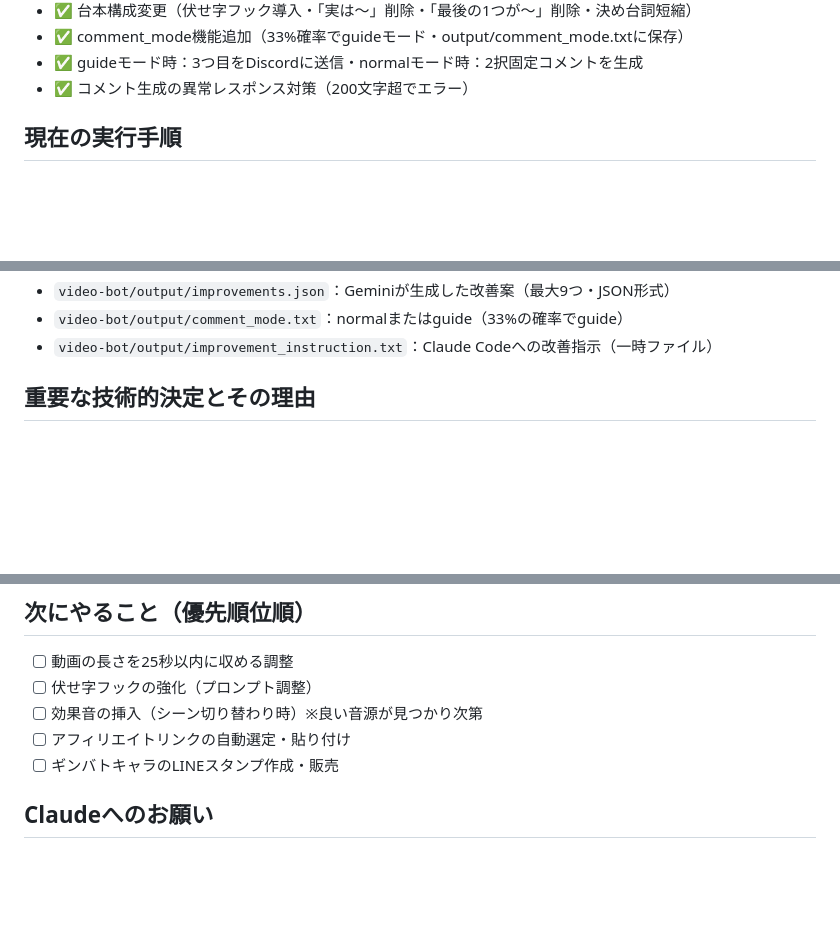
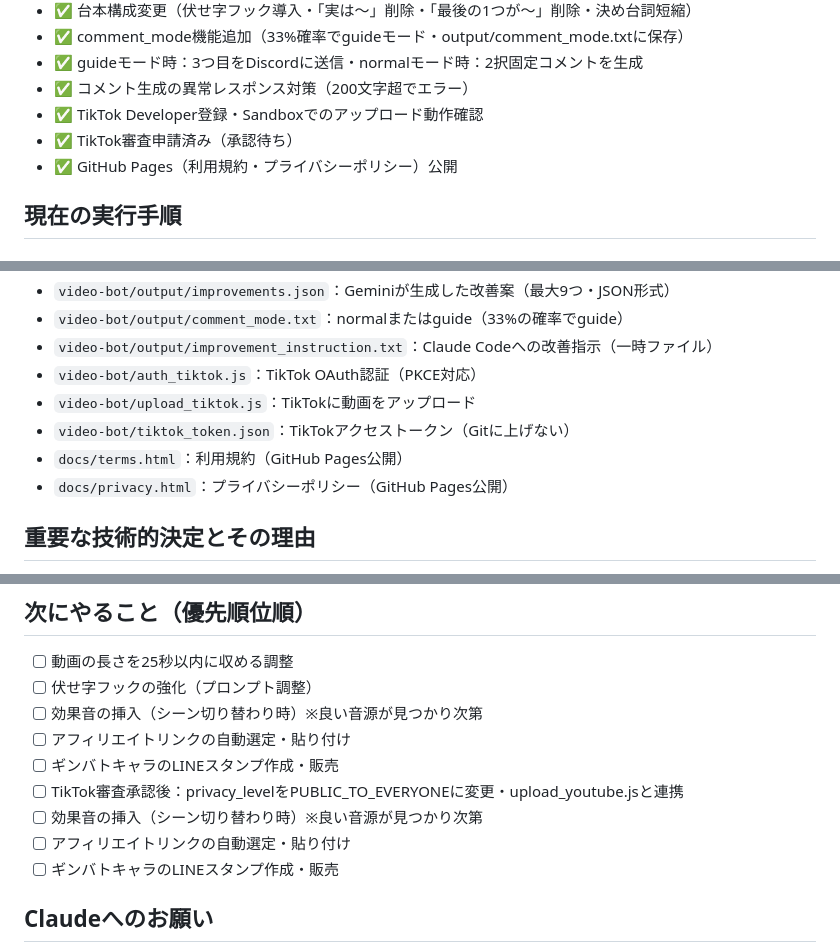
Before and after one commit to elfkatze2-cloud/mopuko-bot, a Markdown page: CLAUDE.md, 3 parts joined by grey strips. GitHub-like rendering; blank space fills up the shorter version.

Commit message:
引継ぎ書更新

```diff
--- a/CLAUDE.md
+++ b/CLAUDE.md
@@ -56,6 +56,9 @@
 - ✅ comment_mode機能追加（33%確率でguideモード・output/comment_mode.txtに保存）
 - ✅ guideモード時：3つ目をDiscordに送信・normalモード時：2択固定コメントを生成
 - ✅ コメント生成の異常レスポンス対策（200文字超でエラー）
+- ✅ TikTok Developer登録・Sandboxでのアップロード動作確認
+- ✅ TikTok審査申請済み（承認待ち）
+- ✅ GitHub Pages（利用規約・プライバシーポリシー）公開
 
 ## 現在の実行手順
 
@@ -126,6 +129,11 @@ node upload_youtube.js
 - `video-bot/output/improvements.json`：Geminiが生成した改善案（最大9つ・JSON形式）
 - `video-bot/output/comment_mode.txt`：normalまたはguide（33%の確率でguide）
 - `video-bot/output/improvement_instruction.txt`：Claude Codeへの改善指示（一時ファイル）
+- `video-bot/auth_tiktok.js`：TikTok OAuth認証（PKCE対応）
+- `video-bot/upload_tiktok.js`：TikTokに動画をアップロード
+- `video-bot/tiktok_token.json`：TikTokアクセストークン（Gitに上げない）
+- `docs/terms.html`：利用規約（GitHub Pages公開）
+- `docs/privacy.html`：プライバシーポリシー（GitHub Pages公開）
 
 ## 重要な技術的決定とその理由
 - **音声生成にElevenLabs v3を使用**：Hina音声（lhTvHflPVOqgSWyuWQry）
@@ -206,6 +214,10 @@ voice_settings: {
 - [ ] 効果音の挿入（シーン切り替わり時）※良い音源が見つかり次第
 - [ ] アフィリエイトリンクの自動選定・貼り付け
 - [ ] ギンバトキャラのLINEスタンプ作成・販売
+- [ ] TikTok審査承認後：privacy_levelをPUBLIC_TO_EVERYONEに変更・upload_youtube.jsと連携
+- [ ] 効果音の挿入（シーン切り替わり時）※良い音源が見つかり次第
+- [ ] アフィリエイトリンクの自動選定・貼り付け
+- [ ] ギンバトキャラのLINEスタンプ作成・販売
 
 ## Claudeへのお願い
 - コーディング初心者なので、1ステップずつ丁寧に指示を出してください
```
